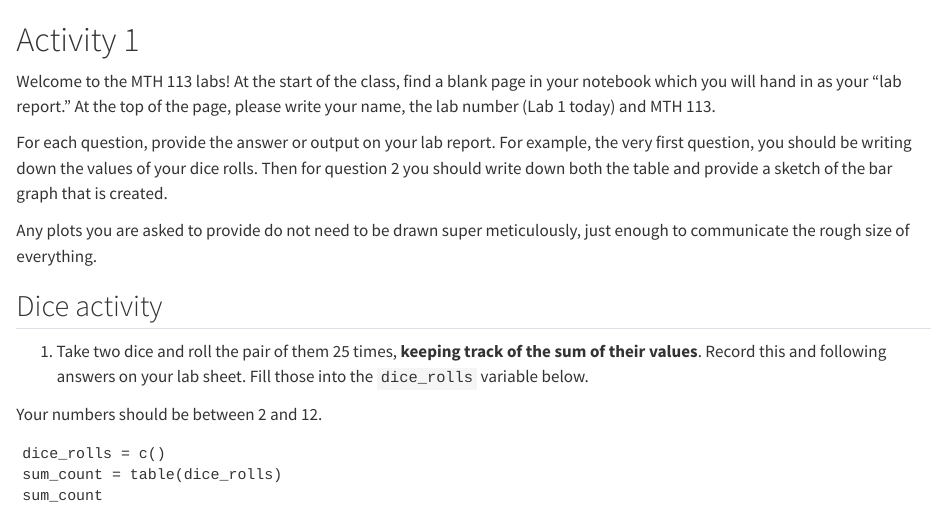
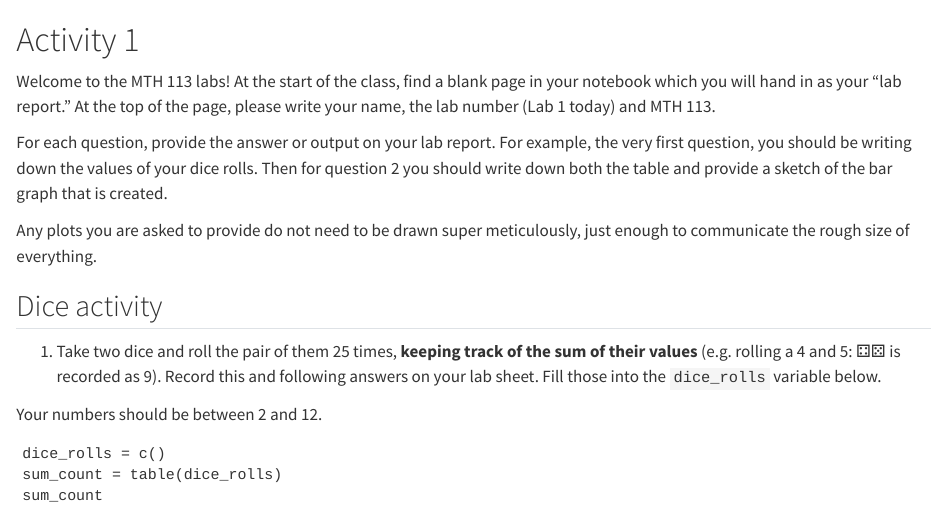
Before and after one commit to seragunn/probstats-exercises, a Quarto document (project-1/bars-and-pies.qmd): the page in a window 1100 px wide, from its top. Rendered offline with R 4.5, knitr and Pandoc in place of Quarto, with nearby package versions; drawn as R Markdown's standard HTML page in place of the format the file asks for.

Commit message:
Example of dice rolls

```diff
--- a/project-1/bars-and-pies.qmd
+++ b/project-1/bars-and-pies.qmd
@@ -20,8 +20,9 @@ just enough to communicate the rough size of everything.
 ## Dice activity
 
 ::: {#exr-dice-activity}
-1. Take two dice and roll the pair of them 25 times, **keeping track of the sum of
-their values**. Record this and following answers on your lab sheet.
+1. Take two dice and roll the pair of them 25 times, **keeping track of the sum
+   of their values** (e.g. rolling a 4 and 5: ⚃⚄ is recorded as 9). Record this
+and following answers on your lab sheet.
 Fill those into the `dice_rolls` variable below.
 
 Your numbers should be between 2 and 12.
```
